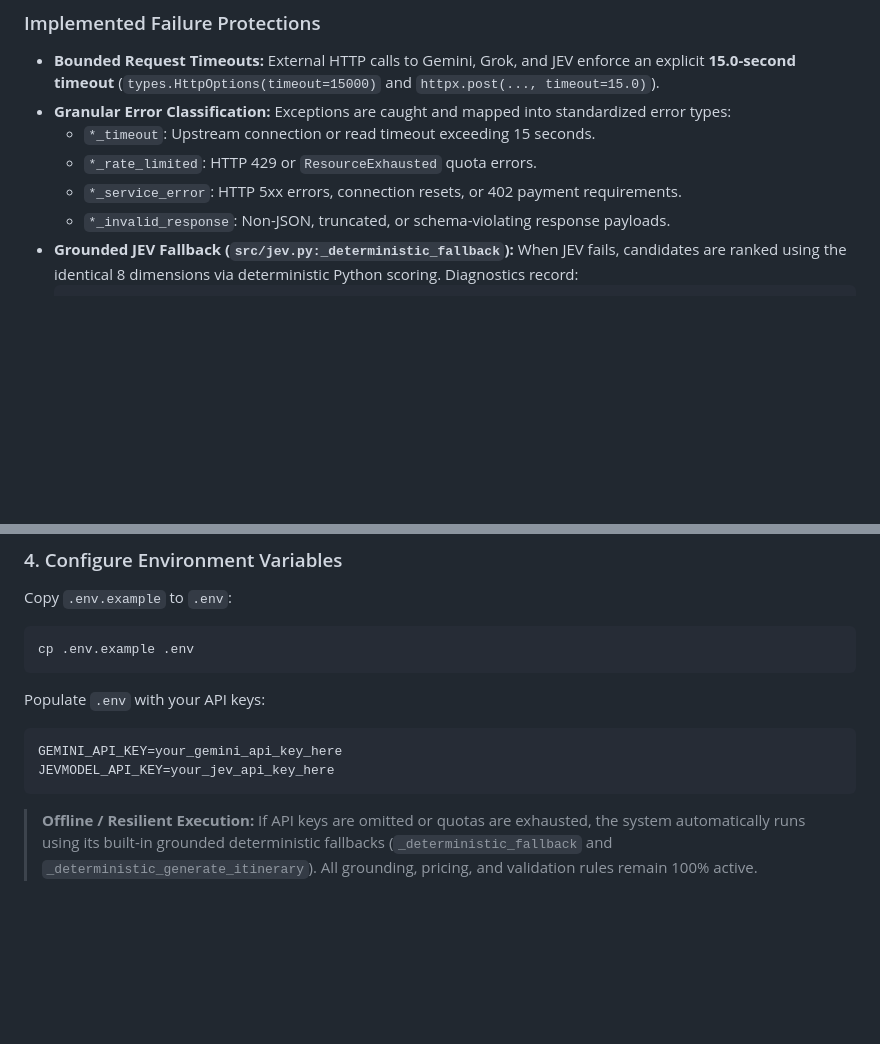
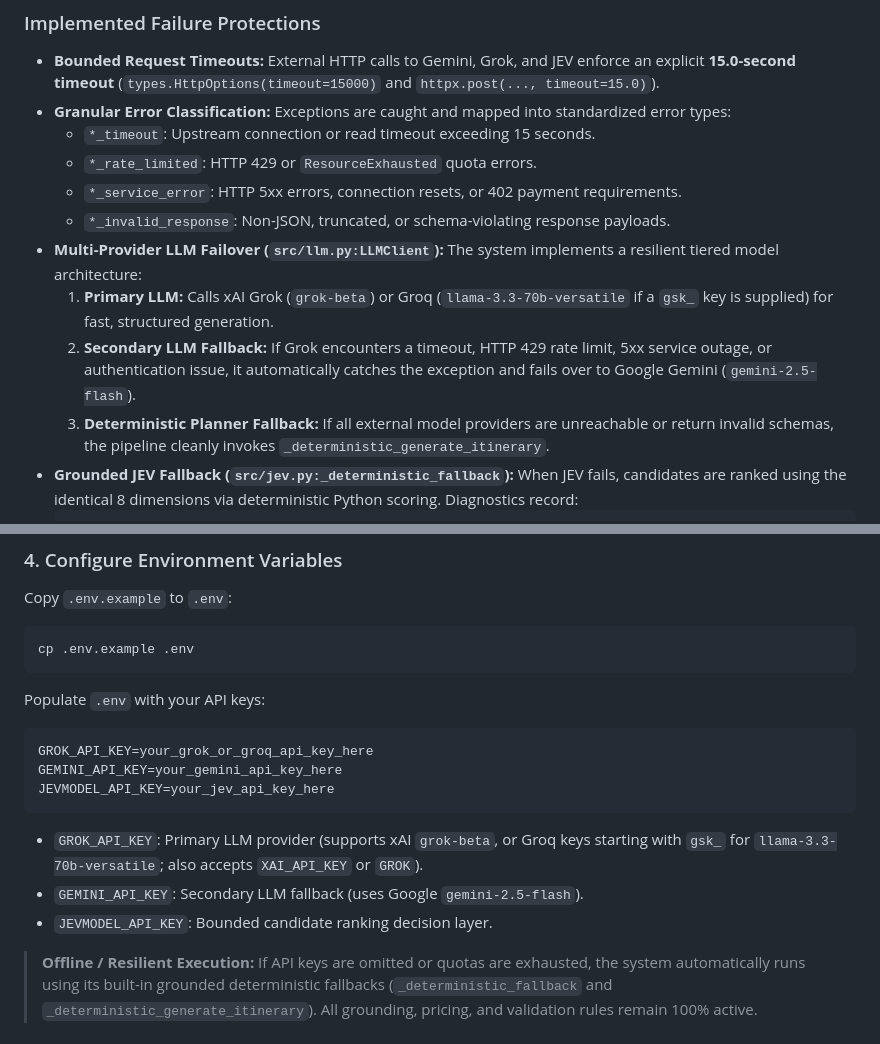
Before and after one commit to gitmanhimanshu/DMAGAssignment, a Markdown page: README.md, 2 parts joined by grey strips. GitHub-like rendering; blank space fills up the shorter version.

````diff
--- a/README.md
+++ b/README.md
@@ -376,6 +376,10 @@ External AI Request (Gemini / Grok / JEV)
   * `*_rate_limited`: HTTP 429 or `ResourceExhausted` quota errors.
   * `*_service_error`: HTTP 5xx errors, connection resets, or 402 payment requirements.
   * `*_invalid_response`: Non-JSON, truncated, or schema-violating response payloads.
+* **Multi-Provider LLM Failover (`src/llm.py:LLMClient`):** The system implements a resilient tiered model architecture:
+  1. **Primary LLM:** Calls xAI Grok (`grok-beta`) or Groq (`llama-3.3-70b-versatile` if a `gsk_` key is supplied) for fast, structured generation.
+  2. **Secondary LLM Fallback:** If Grok encounters a timeout, HTTP 429 rate limit, 5xx service outage, or authentication issue, it automatically catches the exception and fails over to Google Gemini (`gemini-2.5-flash`).
+  3. **Deterministic Planner Fallback:** If all external model providers are unreachable or return invalid schemas, the pipeline cleanly invokes `_deterministic_generate_itinerary`.
 * **Grounded JEV Fallback (`src/jev.py:_deterministic_fallback`):** When JEV fails, candidates are ranked using the identical 8 dimensions via deterministic Python scoring. Diagnostics record:
   ```json
   "jev_used": false,
@@ -518,9 +522,15 @@ cp .env.example .env
 ```
 Populate `.env` with your API keys:
 ```env
+GROK_API_KEY=your_grok_or_groq_api_key_here
 GEMINI_API_KEY=your_gemini_api_key_here
 JEVMODEL_API_KEY=your_jev_api_key_here
 ```
+
+* `GROK_API_KEY`: Primary LLM provider (supports xAI `grok-beta`, or Groq keys starting with `gsk_` for `llama-3.3-70b-versatile`; also accepts `XAI_API_KEY` or `GROK`).
+* `GEMINI_API_KEY`: Secondary LLM fallback (uses Google `gemini-2.5-flash`).
+* `JEVMODEL_API_KEY`: Bounded candidate ranking decision layer.
+
 > **Offline / Resilient Execution:** If API keys are omitted or quotas are exhausted, the system automatically runs using its built-in grounded deterministic fallbacks (`_deterministic_fallback` and `_deterministic_generate_itinerary`). All grounding, pricing, and validation rules remain 100% active.
 
 ---
````
Also changed, not shown: other parts of README.md (+7 -6 lines).
